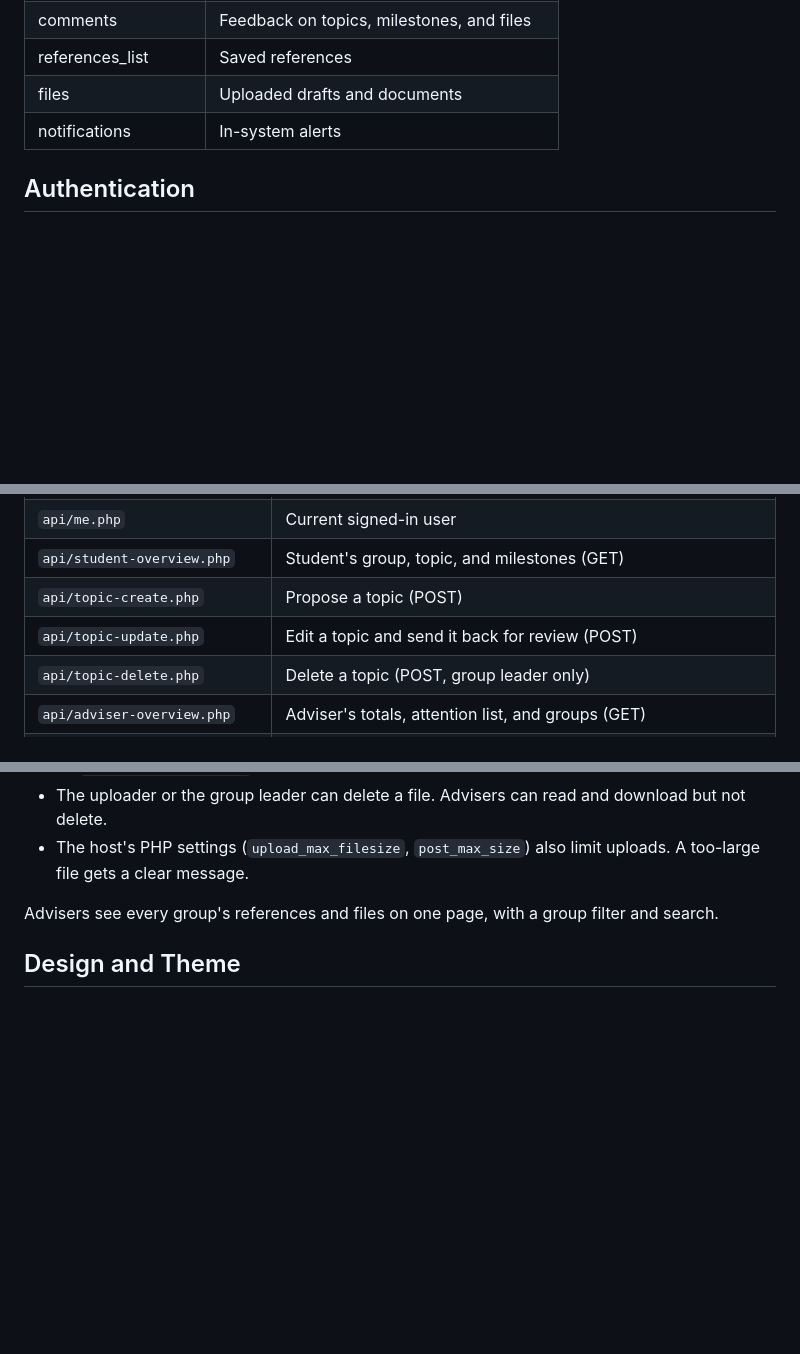
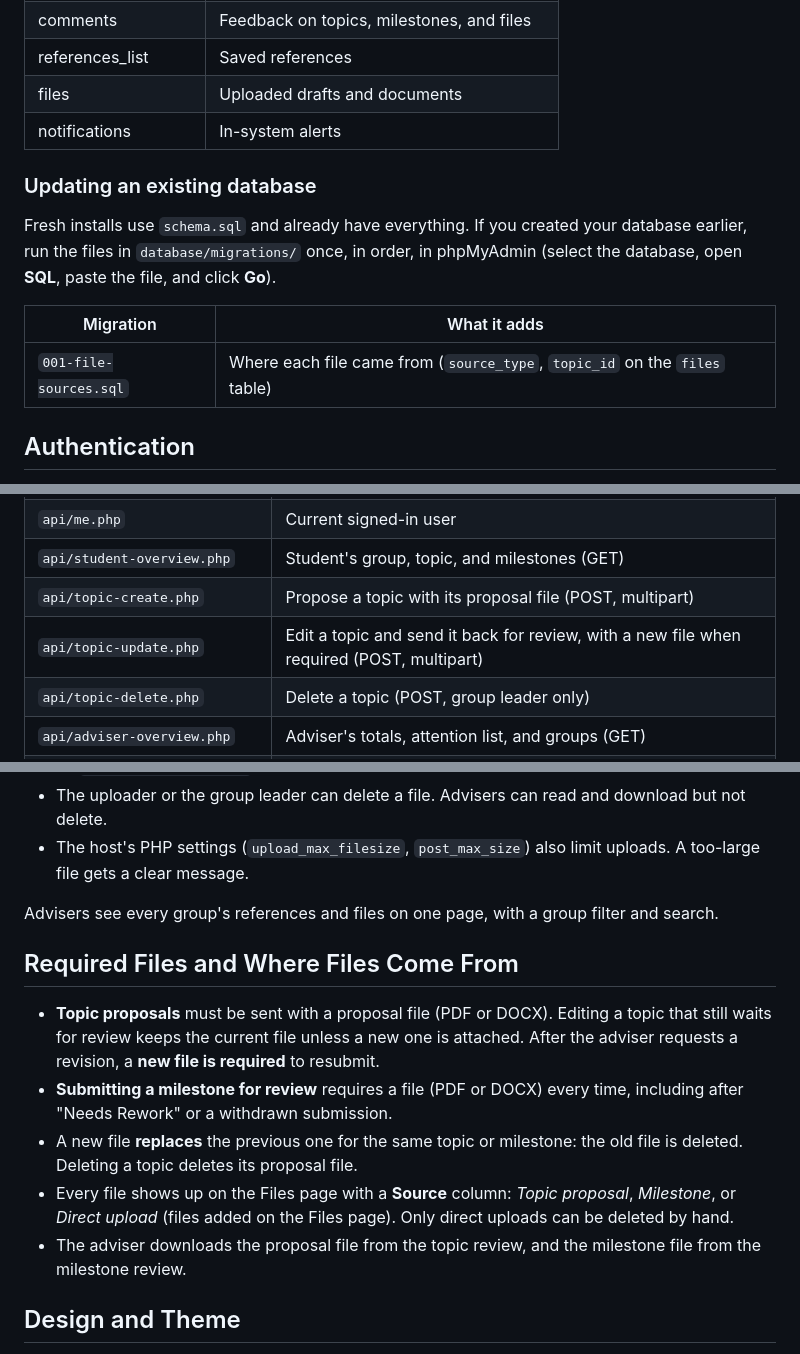
Before and after one commit to kenyakino/track-a-demic, a Markdown page: README.md, 3 parts joined by grey strips. GitHub-like rendering; blank space fills up the shorter version.

Commit message:
Update README with file rules

```diff
--- a/README.md
+++ b/README.md
@@ -99,6 +99,14 @@ The sample data is for development and demos only. Do not import `seed.sql` on a
 | files | Uploaded drafts and documents |
 | notifications | In-system alerts |
 
+### Updating an existing database
+
+Fresh installs use `schema.sql` and already have everything. If you created your database earlier, run the files in `database/migrations/` once, in order, in phpMyAdmin (select the database, open **SQL**, paste the file, and click **Go**).
+
+| Migration | What it adds |
+|---|---|
+| `001-file-sources.sql` | Where each file came from (`source_type`, `topic_id` on the `files` table) |
+
 ## Authentication
 
 - Passwords are hashed with PHP's `password_hash()` and checked with `password_verify()`. Plain-text passwords are never stored.
@@ -128,8 +136,8 @@ Share the code only with advisers. The default placeholder code is rejected when
 | `api/logout.php` | Sign out |
 | `api/me.php` | Current signed-in user |
 | `api/student-overview.php` | Student's group, topic, and milestones (GET) |
-| `api/topic-create.php` | Propose a topic (POST) |
-| `api/topic-update.php` | Edit a topic and send it back for review (POST) |
+| `api/topic-create.php` | Propose a topic with its proposal file (POST, multipart) |
+| `api/topic-update.php` | Edit a topic and send it back for review, with a new file when required (POST, multipart) |
 | `api/topic-delete.php` | Delete a topic (POST, group leader only) |
 | `api/adviser-overview.php` | Adviser's totals, attention list, and groups (GET) |
 | `api/adviser-groups.php` | Adviser's groups with members, plus students without a group (GET) |
@@ -212,6 +221,14 @@ An adviser can only see and change their own groups. The server checks ownership
 
 Advisers see every group's references and files on one page, with a group filter and search.
 
+## Required Files and Where Files Come From
+
+- **Topic proposals** must be sent with a proposal file (PDF or DOCX). Editing a topic that still waits for review keeps the current file unless a new one is attached. After the adviser requests a revision, a **new file is required** to resubmit.
+- **Submitting a milestone for review** requires a file (PDF or DOCX) every time, including after "Needs Rework" or a withdrawn submission.
+- A new file **replaces** the previous one for the same topic or milestone: the old file is deleted. Deleting a topic deletes its proposal file.
+- Every file shows up on the Files page with a **Source** column: *Topic proposal*, *Milestone*, or *Direct upload* (files added on the Files page). Only direct uploads can be deleted by hand.
+- The adviser downloads the proposal file from the topic review, and the milestone file from the milestone review.
+
 ## Design and Theme
 
 The interface is responsive and tested for these minimum sizes: desktop 1366x768, tablet 768x1024, and mobile 375x667.
```
Also changed, not shown: other parts of README.md (+2 -1 lines).
